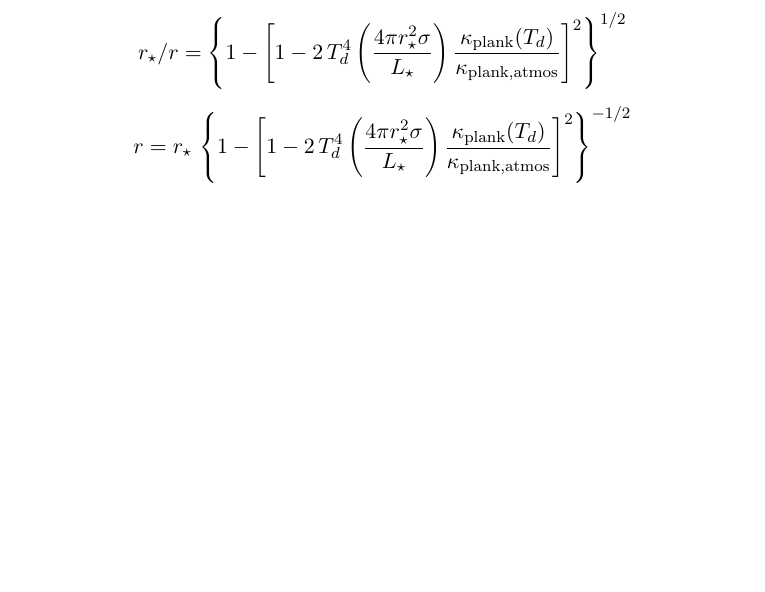
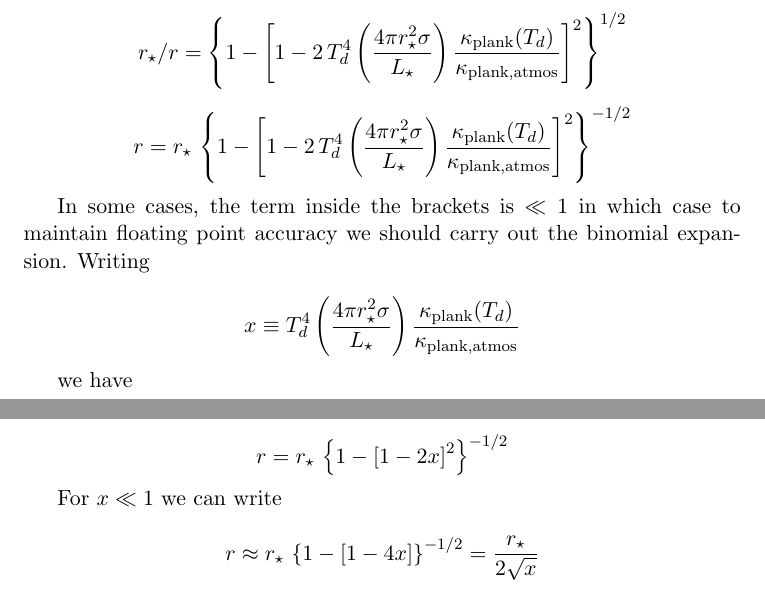
Before and after one commit to hyperion-rt/hyperion, a LaTeX document (doc/rmin_lstar.tex): part of page 2 of 2 before the commit and two parts of pages 2 and 3 of 3 after it, the two joined at a grey line, cut so that both start at the same text, the shorter picture padded with empty space. Compiled offline with pdfLaTeX.

Commit message:
Added large distance approximation for optically thin temperature radius

```diff
--- a/doc/rmin_lstar.tex
+++ b/doc/rmin_lstar.tex
@@ -76,4 +76,23 @@ $$
 r = r_{\star} \,  \left\{1-\left[1-2\,T_d^4\left(\frac{4\pi r_\star^2\sigma}{L_\star}\right)\frac{\kappa_{\rm plank}(T_d)}{\kappa_{\rm plank, atmos}}\right]^2\right\} ^ {-1/2}
 $$
 
+In some cases, the term inside the brackets is $\ll 1$ in which case to maintain floating point accuracy we should carry out the binomial expansion. Writing
+
+$$
+x \equiv T_d^4\left(\frac{4\pi r_\star^2\sigma}{L_\star}\right)\frac{\kappa_{\rm plank}(T_d)}{\kappa_{\rm plank, atmos}}
+$$
+
+we have
+
+$$
+r = r_{\star} \,  \left\{1-\left[1-2x \right]^2\right\} ^ {-1/2}
+$$
+
+For $x\ll 1$ we can write
+
+$$
+r \approx r_{\star} \,  \left\{1-\left[1-4x \right]\right\} ^ {-1/2} =  \frac{r_{\star}}{2\sqrt{x}}
+$$
+
+
 \end{document}
```
Also changed, not shown: doc/rmin_lstar.pdf.
